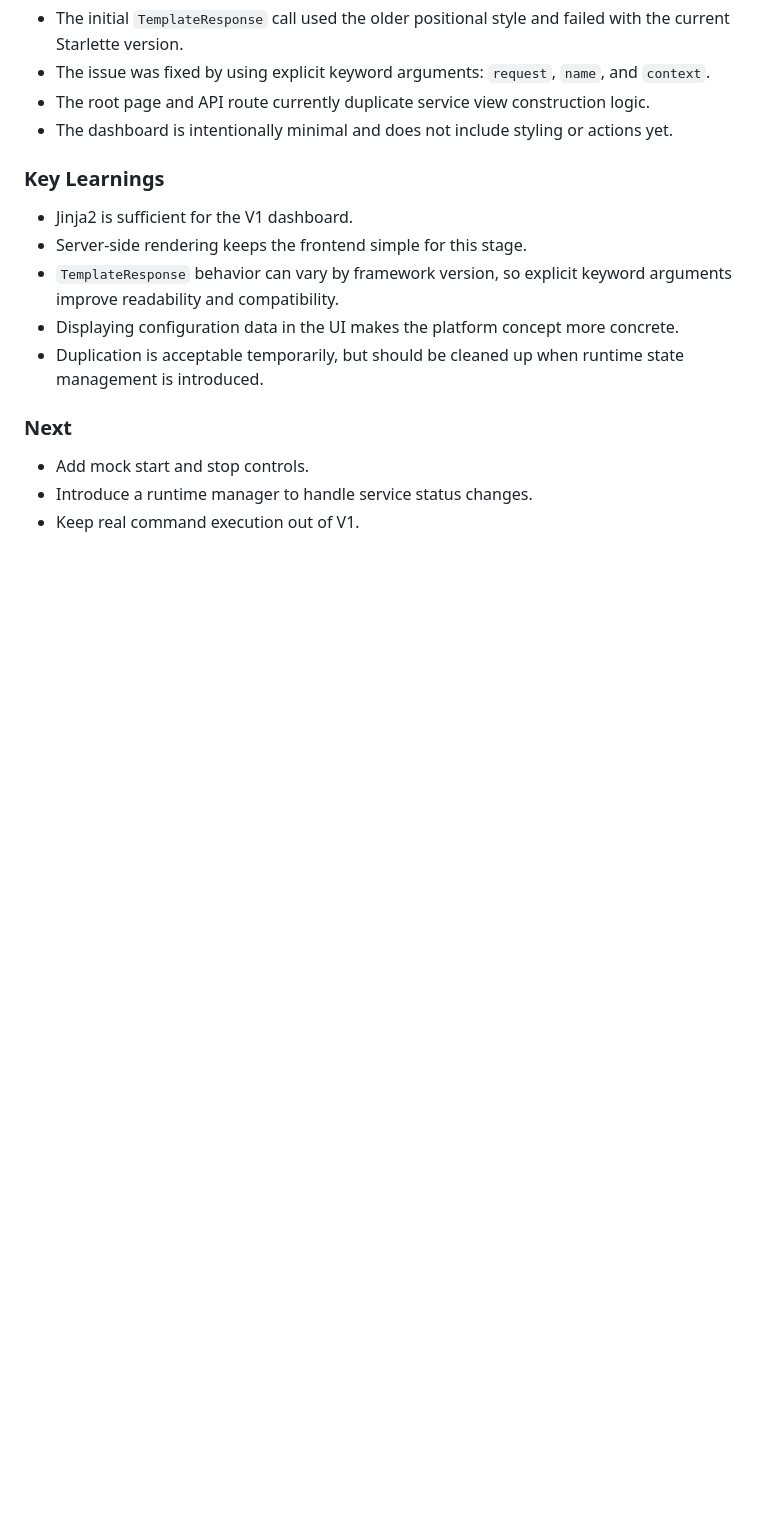
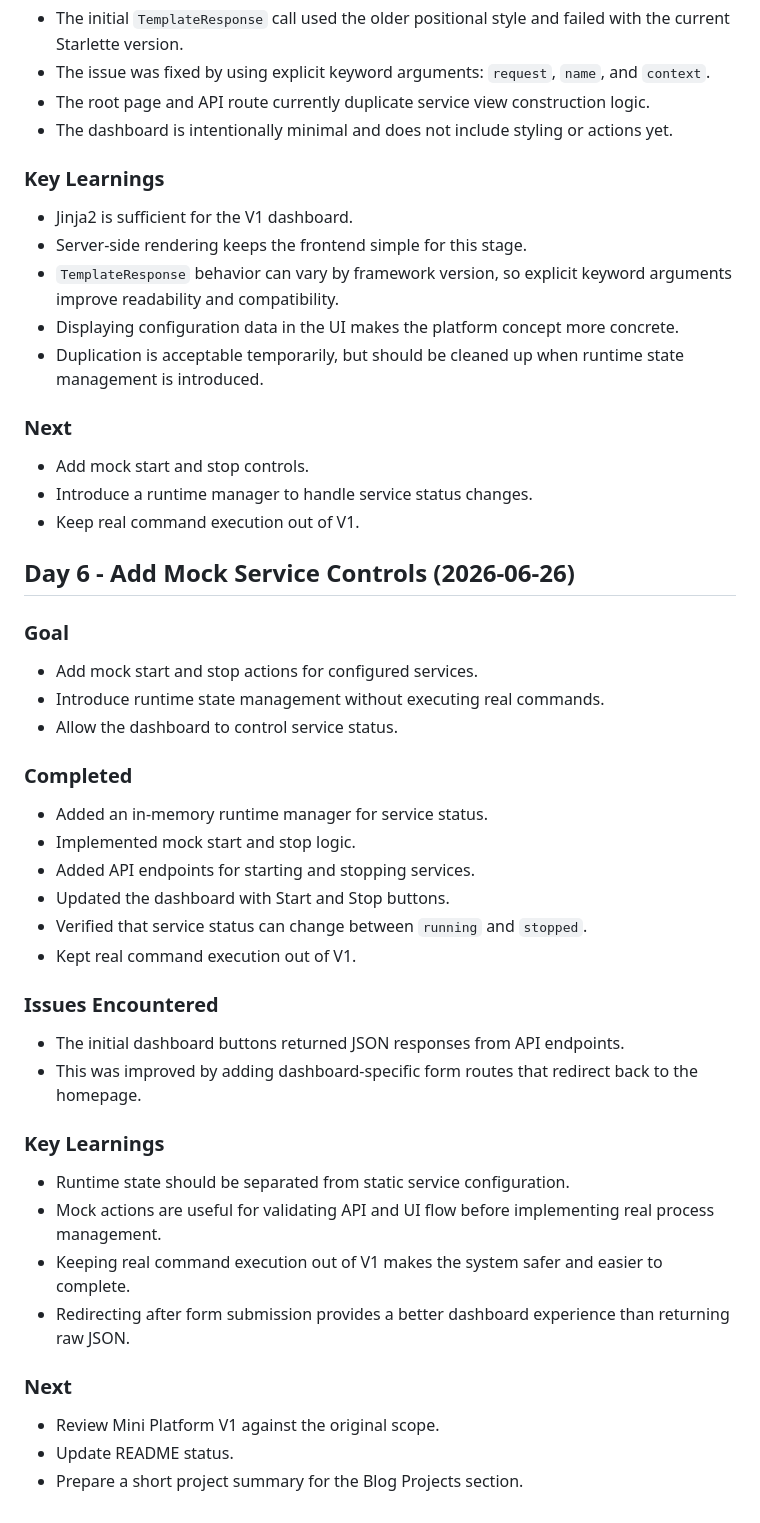
Before and after one commit to mark-dudu/mini-platform, a Markdown page: learning-log.md, the part around the change. GitHub-like rendering; blank space fills up the shorter version.

Commit message:
docs: update day 6 learning log

```diff
--- a/learning-log.md
+++ b/learning-log.md
@@ -191,3 +191,38 @@
 * Add mock start and stop controls.
 * Introduce a runtime manager to handle service status changes.
 * Keep real command execution out of V1.
+
+## Day 6 - Add Mock Service Controls (2026-06-26)
+
+### Goal
+
+* Add mock start and stop actions for configured services.
+* Introduce runtime state management without executing real commands.
+* Allow the dashboard to control service status.
+
+### Completed
+
+* Added an in-memory runtime manager for service status.
+* Implemented mock start and stop logic.
+* Added API endpoints for starting and stopping services.
+* Updated the dashboard with Start and Stop buttons.
+* Verified that service status can change between `running` and `stopped`.
+* Kept real command execution out of V1.
+
+### Issues Encountered
+
+* The initial dashboard buttons returned JSON responses from API endpoints.
+* This was improved by adding dashboard-specific form routes that redirect back to the homepage.
+
+### Key Learnings
+
+* Runtime state should be separated from static service configuration.
+* Mock actions are useful for validating API and UI flow before implementing real process management.
+* Keeping real command execution out of V1 makes the system safer and easier to complete.
+* Redirecting after form submission provides a better dashboard experience than returning raw JSON.
+
+### Next
+
+* Review Mini Platform V1 against the original scope.
+* Update README status.
+* Prepare a short project summary for the Blog Projects section.
```
